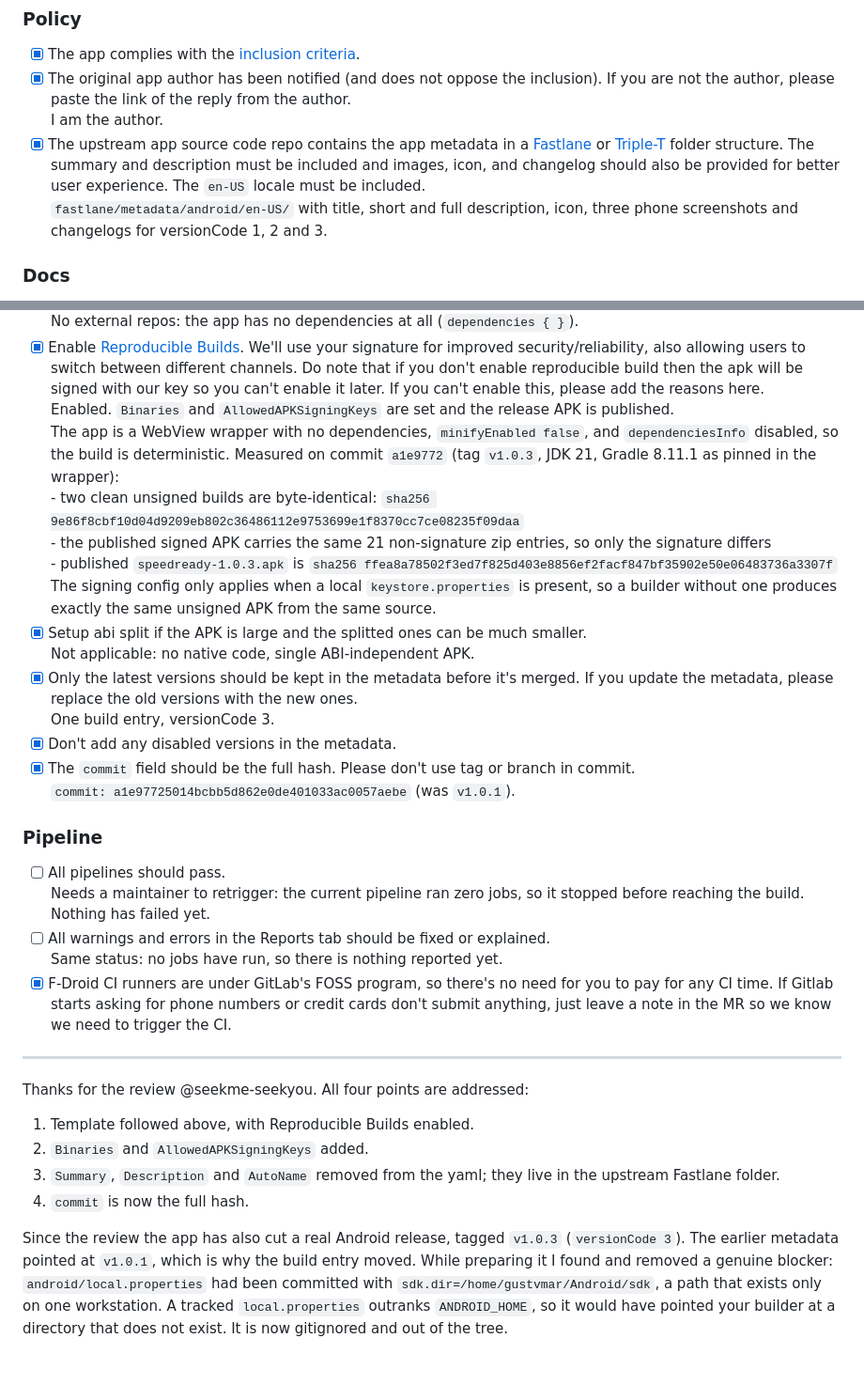
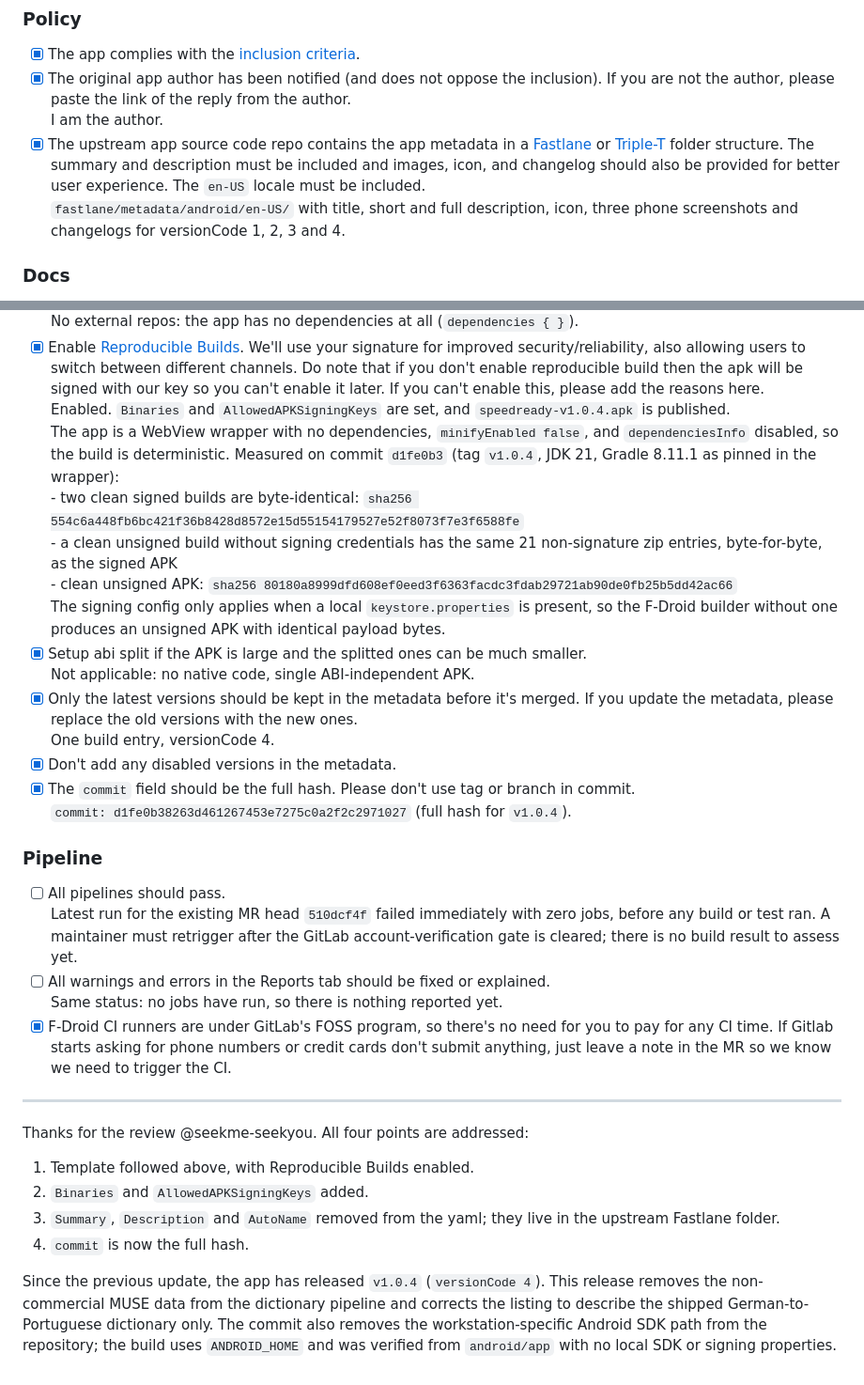
Before and after one commit to cYoren/speedready, a Markdown page: packaging/submission/fdroid-mr-body.md, 2 parts joined by grey strips. Shown at 94% size. Drawn GitHub-style.

Commit message:
Refresh F-Droid handoff for 1.0.4

```diff
--- a/packaging/submission/fdroid-mr-body.md
+++ b/packaging/submission/fdroid-mr-body.md
@@ -12,7 +12,7 @@ release; there are no TODO lines left.
 * [x] The original app author has been notified (and does not oppose the inclusion). If you are not the author, please paste the link of the reply from the author.
   <br>I am the author.
 * [x] The upstream app source code repo contains the app metadata in a [Fastlane](https://gitlab.com/snippets/1895688) or [Triple-T](https://gitlab.com/snippets/1901490) folder structure. The summary and description must be included and images, icon, and changelog should also be provided for better user experience. The `en-US` locale must be included.
-  <br>`fastlane/metadata/android/en-US/` with title, short and full description, icon, three phone screenshots and changelogs for versionCode 1, 2 and 3.
+  <br>`fastlane/metadata/android/en-US/` with title, short and full description, icon, three phone screenshots and changelogs for versionCode 1, 2, 3 and 4.
 
 ### Docs
 
@@ -45,28 +45,27 @@ release; there are no TODO lines left.
 * [x] External repos are added as git submodules instead of srclibs. You can update git submodules without opening an MR in this repo and the submodule is covered by our scanner.
   <br>No external repos: the app has no dependencies at all (`dependencies { }`).
 * [x] Enable [Reproducible Builds](https://f-droid.org/docs/Reproducible_Builds). We'll use your signature for improved security/reliability, also allowing users to switch between different channels. Do note that if you don't enable reproducible build then the apk will be signed with our key so you can't enable it later. If you can't enable this, please add the reasons here.
-  <br>Enabled. `Binaries` and `AllowedAPKSigningKeys` are set and the release APK is published.
+  <br>Enabled. `Binaries` and `AllowedAPKSigningKeys` are set, and `speedready-v1.0.4.apk` is published.
   <br>The app is a WebView wrapper with no dependencies, `minifyEnabled false`, and `dependenciesInfo`
-  disabled, so the build is deterministic. Measured on commit `a1e9772` (tag `v1.0.3`, JDK 21,
+  disabled, so the build is deterministic. Measured on commit `d1fe0b3` (tag `v1.0.4`, JDK 21,
   Gradle 8.11.1 as pinned in the wrapper):
-  <br>- two clean unsigned builds are byte-identical: `sha256 9e86f8cbf10d04d9209eb802c36486112e9753699e1f8370cc7ce08235f09daa`
-  <br>- the published signed APK carries the same 21 non-signature zip entries, so only the signature differs
-  <br>- published `speedready-1.0.3.apk` is `sha256 ffea8a78502f3ed7f825d403e8856ef2facf847bf35902e50e06483736a3307f`
-  <br>The signing config only applies when a local `keystore.properties` is present, so a builder
-  without one produces exactly the same unsigned APK from the same source.
+  <br>- two clean signed builds are byte-identical: `sha256 554c6a448fb6bc421f36b8428d8572e15d55154179527e52f8073f7e3f6588fe`
+  <br>- a clean unsigned build without signing credentials has the same 21 non-signature zip entries, byte-for-byte, as the signed APK
+  <br>- clean unsigned APK: `sha256 80180a8999dfd608ef0eed3f6363facdc3fdab29721ab90de0fb25b5dd42ac66`
+  <br>The signing config only applies when a local `keystore.properties` is present, so the F-Droid
+  builder without one produces an unsigned APK with identical payload bytes.
 * [x] Setup abi split if the APK is large and the splitted ones can be much smaller.
   <br>Not applicable: no native code, single ABI-independent APK.
 * [x] Only the latest versions should be kept in the metadata before it's merged. If you update the metadata, please replace the old versions with the new ones.
-  <br>One build entry, versionCode 3.
+  <br>One build entry, versionCode 4.
 * [x] Don't add any disabled versions in the metadata.
 * [x] The `commit` field should be the full hash. Please don't use tag or branch in commit.
-  <br>`commit: a1e97725014bcbb5d862e0de401033ac0057aebe` (was `v1.0.1`).
+  <br>`commit: d1fe0b38263d461267453e7275c0a2f2c2971027` (full hash for `v1.0.4`).
 
 ### Pipeline
 
 * [ ] All pipelines should pass.
-  <br>Needs a maintainer to retrigger: the current pipeline ran zero jobs, so it stopped before
-  reaching the build. Nothing has failed yet.
+  <br>Latest run for the existing MR head `510dcf4f` failed immediately with zero jobs, before any build or test ran. A maintainer must retrigger after the GitLab account-verification gate is cleared; there is no build result to assess yet.
 * [ ] All warnings and errors in the Reports tab should be fixed or explained.
   <br>Same status: no jobs have run, so there is nothing reported yet.
 * [x] F-Droid CI runners are under GitLab's FOSS program, so there's no need for you to pay for any CI time. If Gitlab starts asking for phone numbers or credit cards don't submit anything, just leave a note in the MR so we know we need to trigger the CI.
@@ -80,9 +79,4 @@ Thanks for the review @seekme-seekyou. All four points are addressed:
 3. `Summary`, `Description` and `AutoName` removed from the yaml; they live in the upstream Fastlane folder.
 4. `commit` is now the full hash.
 
-Since the review the app has also cut a real Android release, tagged `v1.0.3` (`versionCode 3`).
-The earlier metadata pointed at `v1.0.1`, which is why the build entry moved. While preparing it I
-found and removed a genuine blocker: `android/local.properties` had been committed with
-`sdk.dir=/home/gustvmar/Android/sdk`, a path that exists only on one workstation. A tracked
-`local.properties` outranks `ANDROID_HOME`, so it would have pointed your builder at a directory
-that does not exist. It is now gitignored and out of the tree.
+Since the previous update, the app has released `v1.0.4` (`versionCode 4`). This release removes the non-commercial MUSE data from the dictionary pipeline and corrects the listing to describe the shipped German-to-Portuguese dictionary only. The commit also removes the workstation-specific Android SDK path from the repository; the build uses `ANDROID_HOME` and was verified from `android/app` with no local SDK or signing properties.
```
